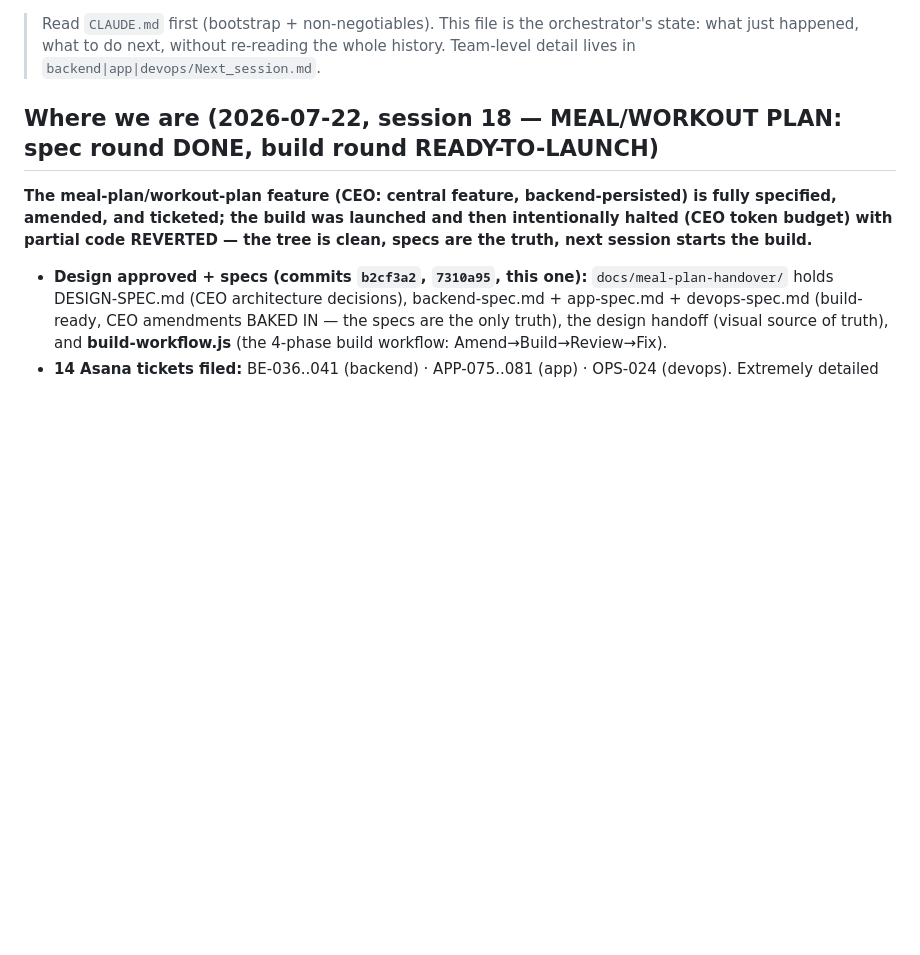
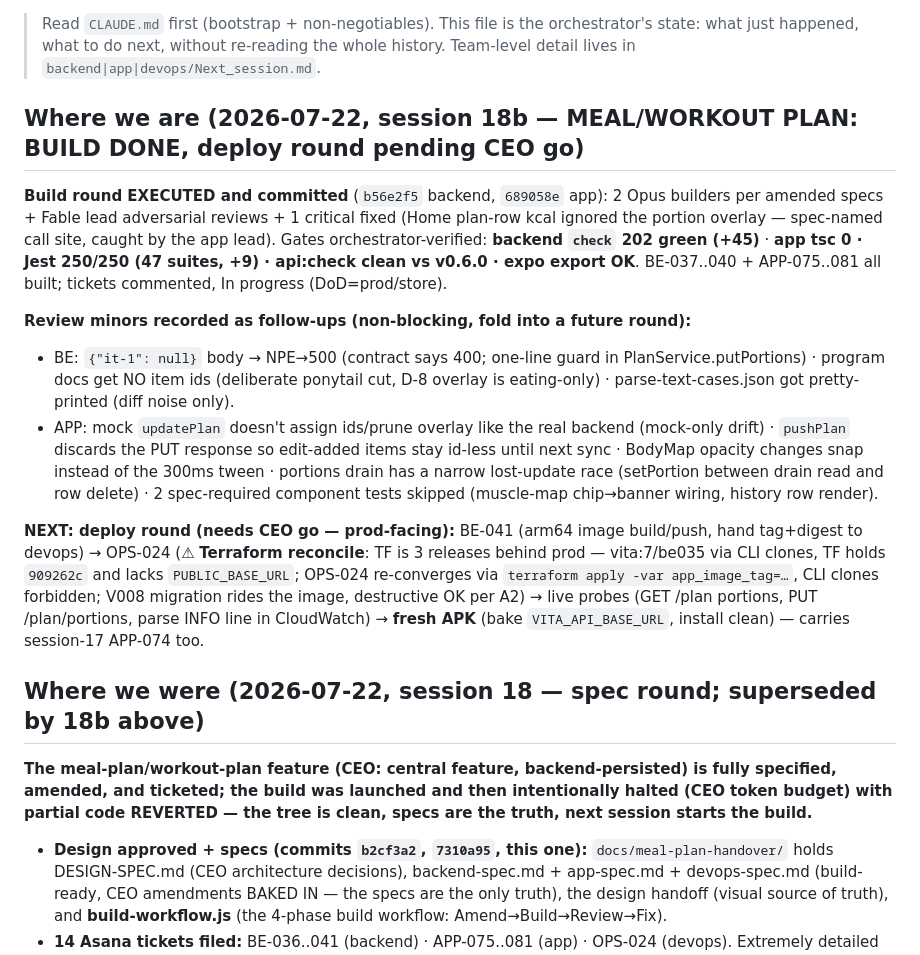
Before and after one commit to llmagalhaes/vita, a Markdown page: Next_session.md, the part around the change. GitHub-like rendering; blank space fills up the shorter version.

Commit message:
docs: session-18b handover — build round done (gates verified, 1 critical fixed in review), deploy round staged pending CEO go
Co-Authored-By: Claude Fable 5 <noreply@anthropic.com>

```diff
--- a/Next_session.md
+++ b/Next_session.md
@@ -2,7 +2,17 @@
 
 > Read `CLAUDE.md` first (bootstrap + non-negotiables). This file is the orchestrator's state: what just happened, what to do next, without re-reading the whole history. Team-level detail lives in `backend|app|devops/Next_session.md`.
 
-## Where we are (2026-07-22, session 18 — MEAL/WORKOUT PLAN: spec round DONE, build round READY-TO-LAUNCH)
+## Where we are (2026-07-22, session 18b — MEAL/WORKOUT PLAN: BUILD DONE, deploy round pending CEO go)
+
+**Build round EXECUTED and committed** (`b56e2f5` backend, `689058e` app): 2 Opus builders per amended specs + Fable lead adversarial reviews + 1 critical fixed (Home plan-row kcal ignored the portion overlay — spec-named call site, caught by the app lead). Gates orchestrator-verified: **backend `check` 202 green (+45)** · **app tsc 0 · Jest 250/250 (47 suites, +9) · api:check clean vs v0.6.0 · expo export OK**. BE-037..040 + APP-075..081 all built; tickets commented, In progress (DoD=prod/store).
+
+**Review minors recorded as follow-ups (non-blocking, fold into a future round):**
+- BE: `{"it-1": null}` body → NPE→500 (contract says 400; one-line guard in PlanService.putPortions) · program docs get NO item ids (deliberate ponytail cut, D-8 overlay is eating-only) · parse-text-cases.json got pretty-printed (diff noise only).
+- APP: mock `updatePlan` doesn't assign ids/prune overlay like the real backend (mock-only drift) · `pushPlan` discards the PUT response so edit-added items stay id-less until next sync · BodyMap opacity changes snap instead of the 300ms tween · portions drain has a narrow lost-update race (setPortion between drain read and row delete) · 2 spec-required component tests skipped (muscle-map chip→banner wiring, history row render).
+
+**NEXT: deploy round (needs CEO go — prod-facing):** BE-041 (arm64 image build/push, hand tag+digest to devops) → OPS-024 (⚠ **Terraform reconcile**: TF is 3 releases behind prod — vita:7/be035 via CLI clones, TF holds `909262c` and lacks `PUBLIC_BASE_URL`; OPS-024 re-converges via `terraform apply -var app_image_tag=…`, CLI clones forbidden; V008 migration rides the image, destructive OK per A2) → live probes (GET /plan portions, PUT /plan/portions, parse INFO line in CloudWatch) → **fresh APK** (bake `VITA_API_BASE_URL`, install clean) — carries session-17 APP-074 too.
+
+## Where we were (2026-07-22, session 18 — spec round; superseded by 18b above)
 
 **The meal-plan/workout-plan feature (CEO: central feature, backend-persisted) is fully specified, amended, and ticketed; the build was launched and then intentionally halted (CEO token budget) with partial code REVERTED — the tree is clean, specs are the truth, next session starts the build.**
 
```
Also changed, not shown: CLAUDE.md (+2 -0 lines).
